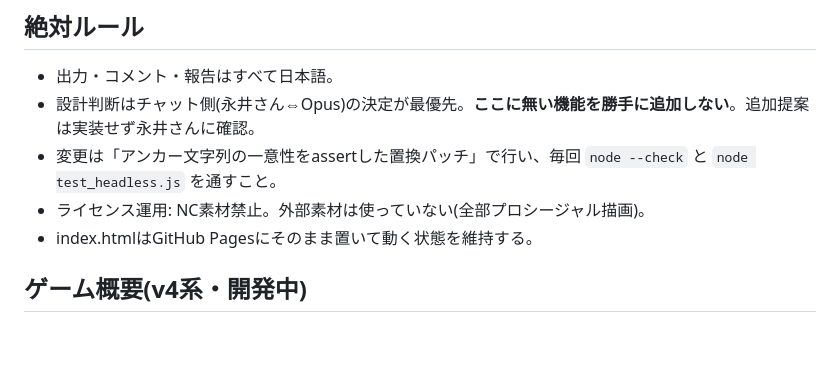
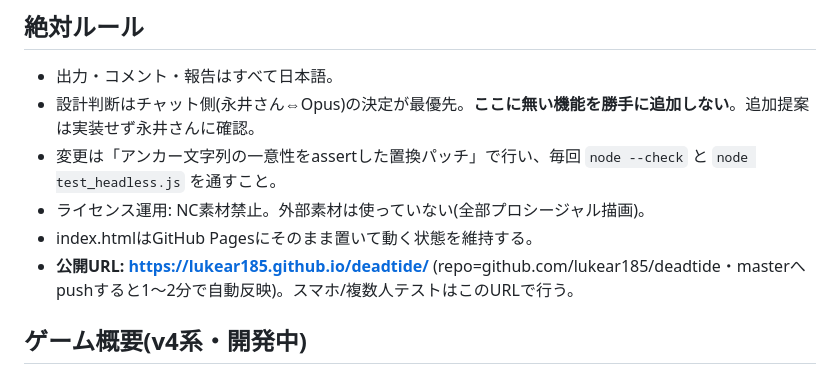
Before and after one commit to lukear185/deadtide, a Markdown page: CLAUDE.md, the part around the change. Drawn GitHub-style; blank space fills up the shorter version.

Commit message:
docs: 公開URL(https://lukear185.github.io/deadtide/)と自動反映の運用をCLAUDE.mdに記録
Co-Authored-By: Claude Fable 5 <noreply@anthropic.com>

```diff
--- a/CLAUDE.md
+++ b/CLAUDE.md
@@ -9,6 +9,7 @@
 - 変更は「アンカー文字列の一意性をassertした置換パッチ」で行い、毎回 `node --check` と `node test_headless.js` を通すこと。
 - ライセンス運用: NC素材禁止。外部素材は使っていない(全部プロシージャル描画)。
 - index.htmlはGitHub Pagesにそのまま置いて動く状態を維持する。
+- **公開URL: https://lukear185.github.io/deadtide/** (repo=github.com/lukear185/deadtide・masterへpushすると1〜2分で自動反映)。スマホ/複数人テストはこのURLで行う。
 
 ## ゲーム概要(v4系・開発中)
 終末ゾンビ×対戦型2Dタワーディフェンス+ユニット召喚。1〜3拠点(ソロはCPU、オンラインはPeerJS P2Pβ)。
```
